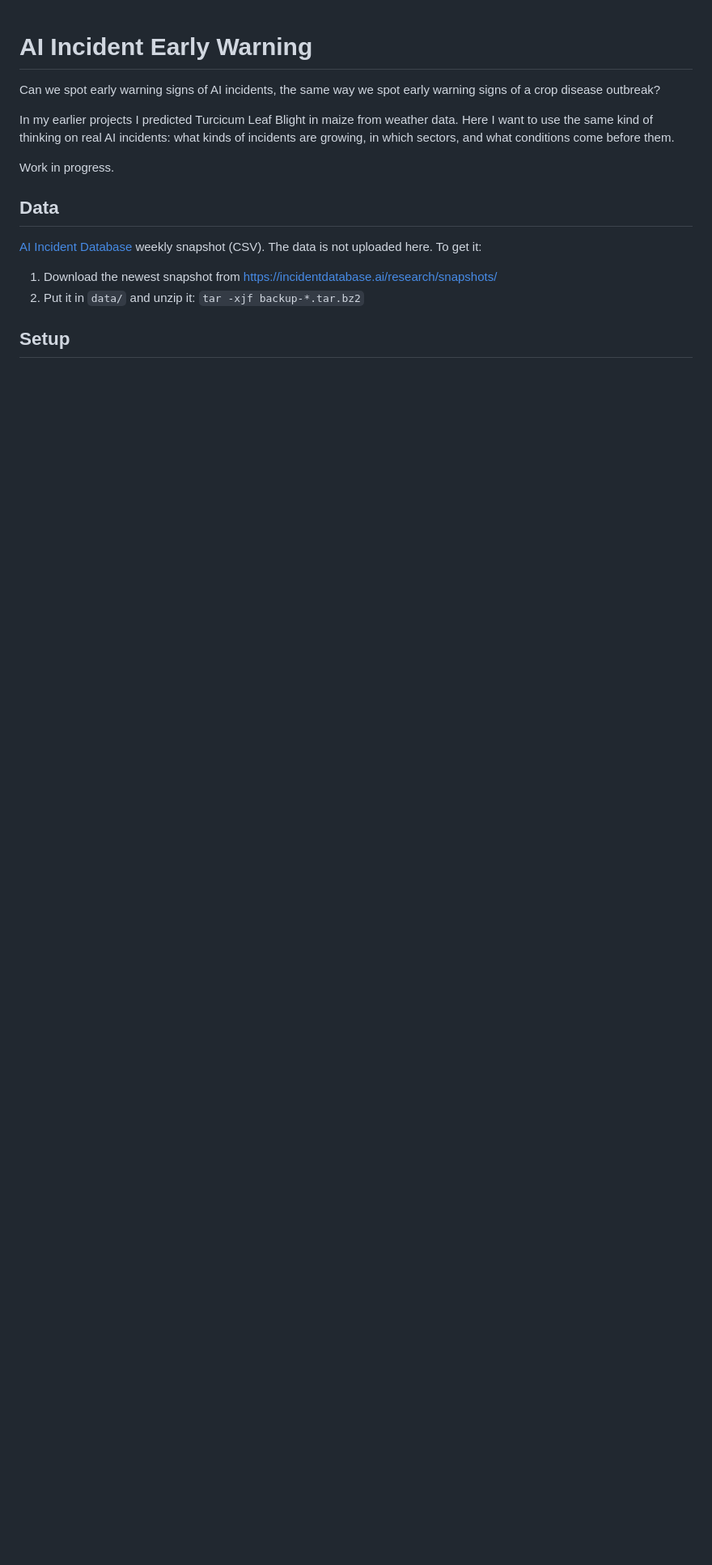
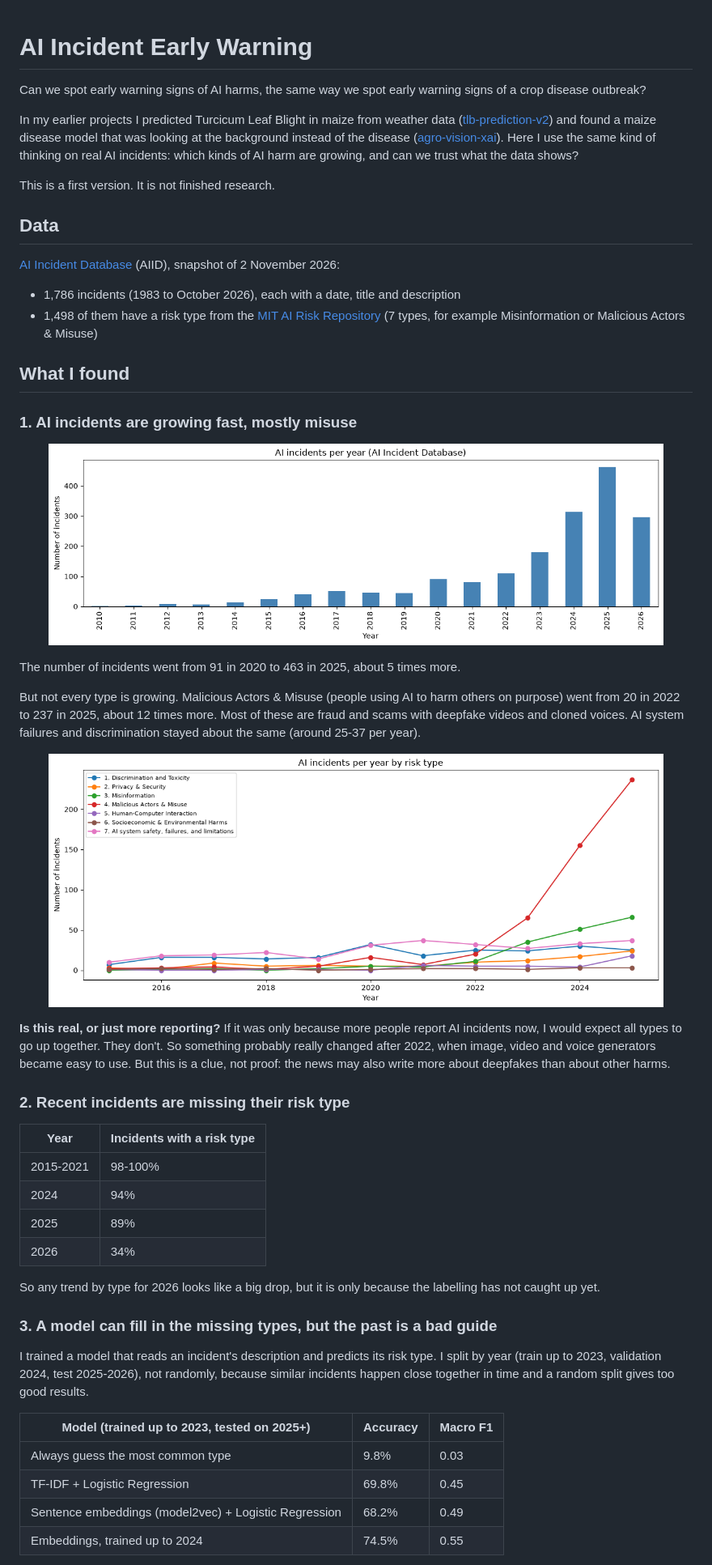
Before and after one commit to thepratimabaral/ai-incident-early-warning, a Markdown page: README.md, the part around one of its changes. Shown at 81% size. Rendered like a GitHub page; pictures changed too: assets/incidents_by_type.png (added), assets/incidents_per_year.png (added); blank space fills up the shorter version.

Commit message:
Write README with main findings and charts

```diff
--- a/README.md
+++ b/README.md
@@ -1,20 +1,67 @@
 # AI Incident Early Warning
 
-Can we spot early warning signs of AI incidents, the same way we spot early warning signs of a crop
-disease outbreak?
+Can we spot early warning signs of AI harms, the same way we spot early warning signs of a crop disease
+outbreak?
 
-In my earlier projects I predicted Turcicum Leaf Blight in maize from weather data. Here I want to use
-the same kind of thinking on real AI incidents: what kinds of incidents are growing, in which sectors,
-and what conditions come before them.
+In my earlier projects I predicted Turcicum Leaf Blight in maize from weather data
+([tlb-prediction-v2](https://github.com/thepratimabaral/tlb-prediction-v2)) and found a maize disease
+model that was looking at the background instead of the disease
+([agro-vision-xai](https://github.com/thepratimabaral/agro-vision-xai)). Here I use the same kind of
+thinking on real AI incidents: which kinds of AI harm are growing, and can we trust what the data shows?
 
-Work in progress.
+This is a first version. It is not finished research.
 
 ## Data
 
-[AI Incident Database](https://incidentdatabase.ai) weekly snapshot (CSV). The data is not uploaded
-here. To get it:
+[AI Incident Database](https://incidentdatabase.ai) (AIID), snapshot of 2 November 2026:
 
-1. Download the newest snapshot from https://incidentdatabase.ai/research/snapshots/
-2. Put it in `data/` and unzip it: `tar -xjf backup-*.tar.bz2`
+- 1,786 incidents (1983 to October 2026), each with a date, title and description
+- 1,498 of them have a risk type from the
+  [MIT AI Risk Repository](https://airisk.mit.edu) (7 types, for example Misinformation or Malicious
+  Actors & Misuse)
 
-## Setup
+## What I found
+
+### 1. AI incidents are growing fast, mostly misuse
+
+<p align="center"><img src="assets/incidents_per_year.png" width="760" alt="Bar chart of AI incidents per year, 2010-2026"></p>
+
+The number of incidents went from 91 in 2020 to 463 in 2025, about 5 times more.
+
+But not every type is growing. Malicious Actors & Misuse (people using AI to harm others on purpose)
+went from 20 in 2022 to 237 in 2025, about 12 times more. Most of these are fraud and scams with
+deepfake videos and cloned voices. AI system failures and discrimination stayed about the same (around
+25-37 per year).
+
+<p align="center"><img src="assets/incidents_by_type.png" width="760" alt="Line chart of incidents per year by risk type, 2015-2025"></p>
+
+**Is this real, or just more reporting?** If it was only because more people report AI incidents now, I
+would expect all types to go up together. They don't. So something probably really changed after 2022,
+when image, video and voice generators became easy to use. But this is a clue, not proof: the news may
+also write more about deepfakes than about other harms.
+
+### 2. Recent incidents are missing their risk type
+
+| Year | Incidents with a risk type |
+|---|---|
+| 2015-2021 | 98-100% |
+| 2024 | 94% |
+| 2025 | 89% |
+| 2026 | 34% |
+
+So any trend by type for 2026 looks like a big drop, but it is only because the labelling has not caught
+up yet.
+
+### 3. A model can fill in the missing types, but the past is a bad guide
+
+I trained a model that reads an incident's description and predicts its risk type. I split by year
+(train up to 2023, validation 2024, test 2025-2026), not randomly, because similar incidents happen
+close together in time and a random split gives too good results.
+
+| Model (trained up to 2023, tested on 2025+) | Accuracy | Macro F1 |
+|---|---|---|
+| Always guess the most common type | 9.8% | 0.03 |
+| TF-IDF + Logistic Regression | 69.8% | 0.45 |
+| Sentence embeddings (model2vec) + Logistic Regression | 68.2% | 0.49 |
+| Embeddings, trained up to 2024 | 74.5% | 0.55 |
+
```
Also changed, not shown: other parts of README.md (+69 -0 lines), assets/confusion_matrix.png (added), assets/trends_2026_estimate.png (added).
